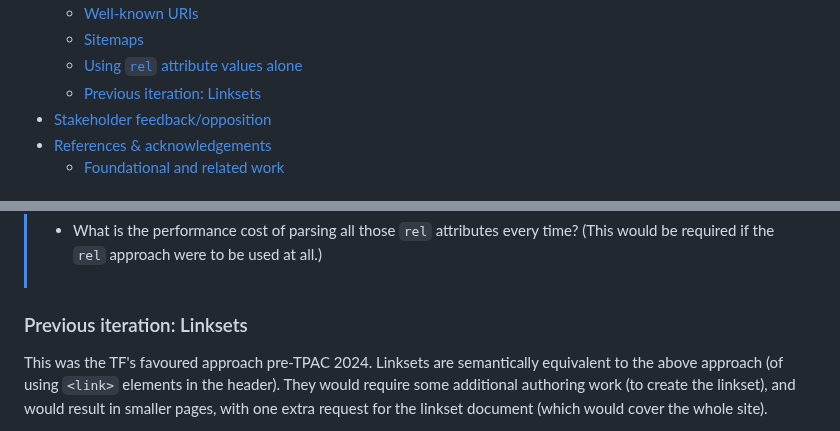
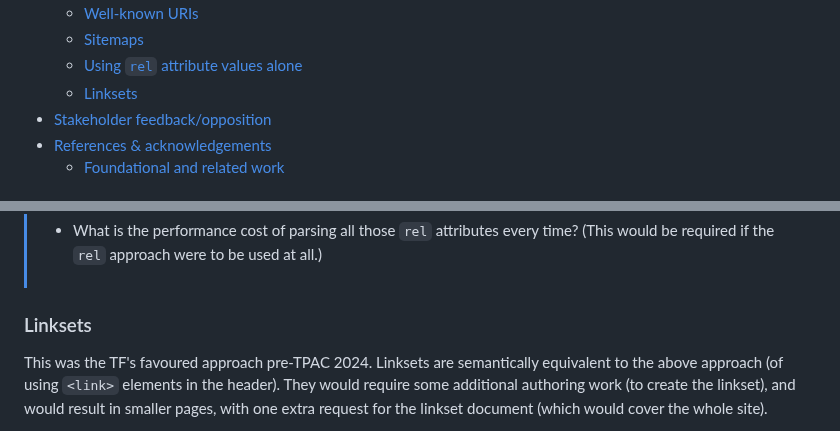
Before and after one commit to w3c/adapt, a Markdown page: explainers/well-known-destinations.md, 2 parts joined by grey strips. GitHub-like rendering.

Commit message:
Rename heading to make it less confusing

```diff
--- a/explainers/well-known-destinations.md
+++ b/explainers/well-known-destinations.md
@@ -35,7 +35,7 @@
   * [Well-known URIs](#well-known-uris)
   * [Sitemaps](#sitemaps)
   * [Using `rel` attribute values alone](#using-rel-attribute-values-alone)
-  * [Previous iteration: Linksets](#previous-iteration-linksets)
+  * [Linksets](#linksets)
 - [Stakeholder feedback/opposition](#stakeholder-feedbackopposition)
 - [References \& acknowledgements](#references--acknowledgements)
   * [Foundational and related work](#foundational-and-related-work)
@@ -254,7 +254,7 @@ This would pose the risk that the interface presented by the UA would not give a
 >
 > * What is the performance cost of parsing all those `rel` attributes every time? (This would be required if the `rel` approach were to be used at all.)
 
-### Previous iteration: Linksets
+### Linksets
 
 This was the TF's favoured approach pre-TPAC 2024. Linksets are semantically equivalent to the above approach (of using `<link>` elements in the header). They would require some additional authoring work (to create the linkset), and would result in smaller pages, with one extra request for the linkset document (which would cover the whole site).
 
```
